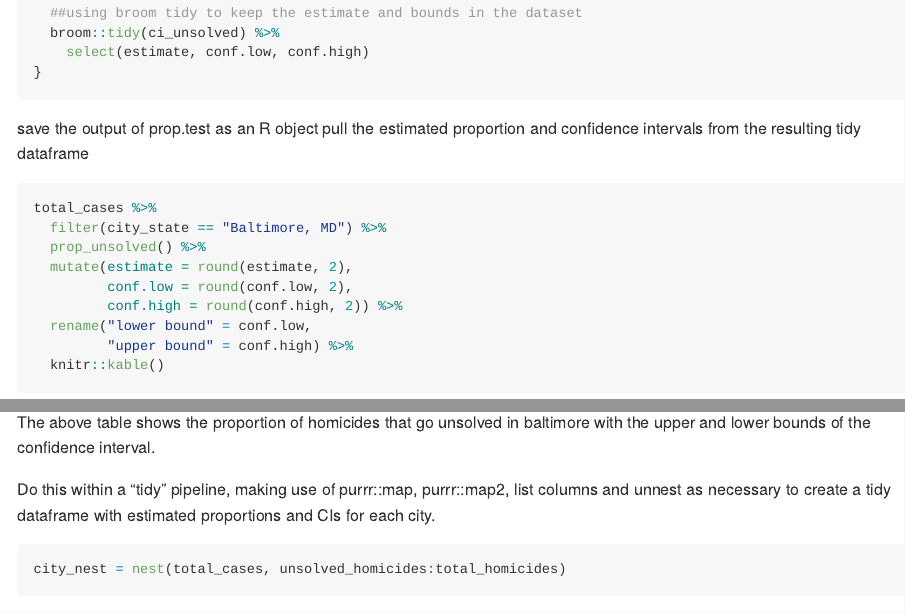
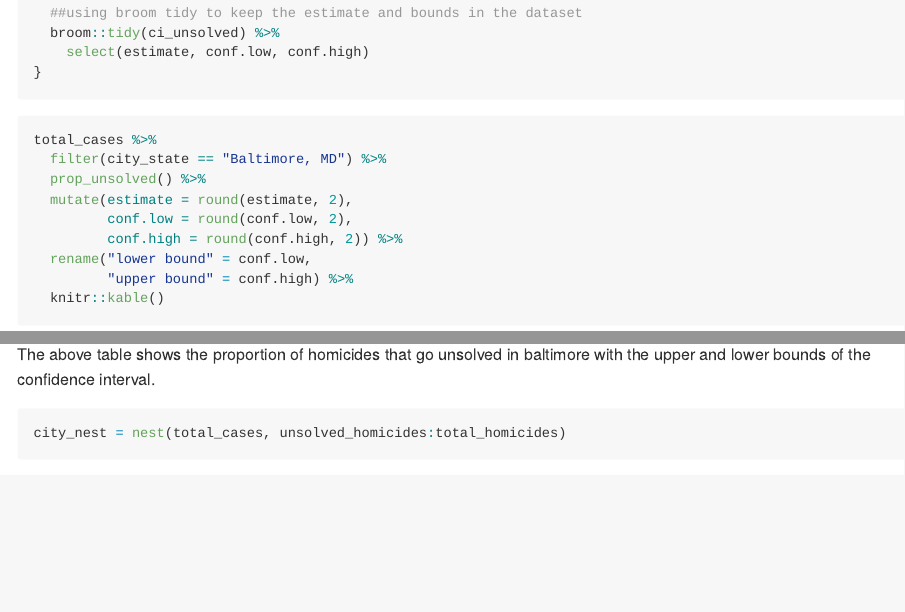
Before and after one commit to cs3652/p8105_hw5_cs3652, an R Markdown document (p8105_hw5_cs3652.Rmd): the page in a window 1100 px wide, from 3010 px down, and a second part further down, joined at a grey line. Rendered offline with R 4.5, knitr and Pandoc, with nearby package versions; some code elsewhere in the file could not run offline; long lines of code are wrapped.

Commit message:
Final edits

````diff
--- a/p8105_hw5_cs3652.Rmd
+++ b/p8105_hw5_cs3652.Rmd
@@ -108,8 +108,6 @@ prop_unsolved = function(df) {
 }
 ```
 
-save the output of prop.test as an R object
-pull the estimated proportion and confidence intervals from the resulting tidy dataframe
 
 ```{r}
 total_cases %>%
@@ -124,8 +122,6 @@ total_cases %>%
 ```
 
 The above table shows the proportion of homicides that go unsolved in baltimore with the upper and lower bounds of the confidence interval.
-
-Do this within a “tidy” pipeline, making use of purrr::map, purrr::map2, list columns and unnest as necessary to create a tidy dataframe with estimated proportions and CIs for each city.
 
 ```{r}
 city_nest = nest(total_cases, unsolved_homicides:total_homicides)
````
